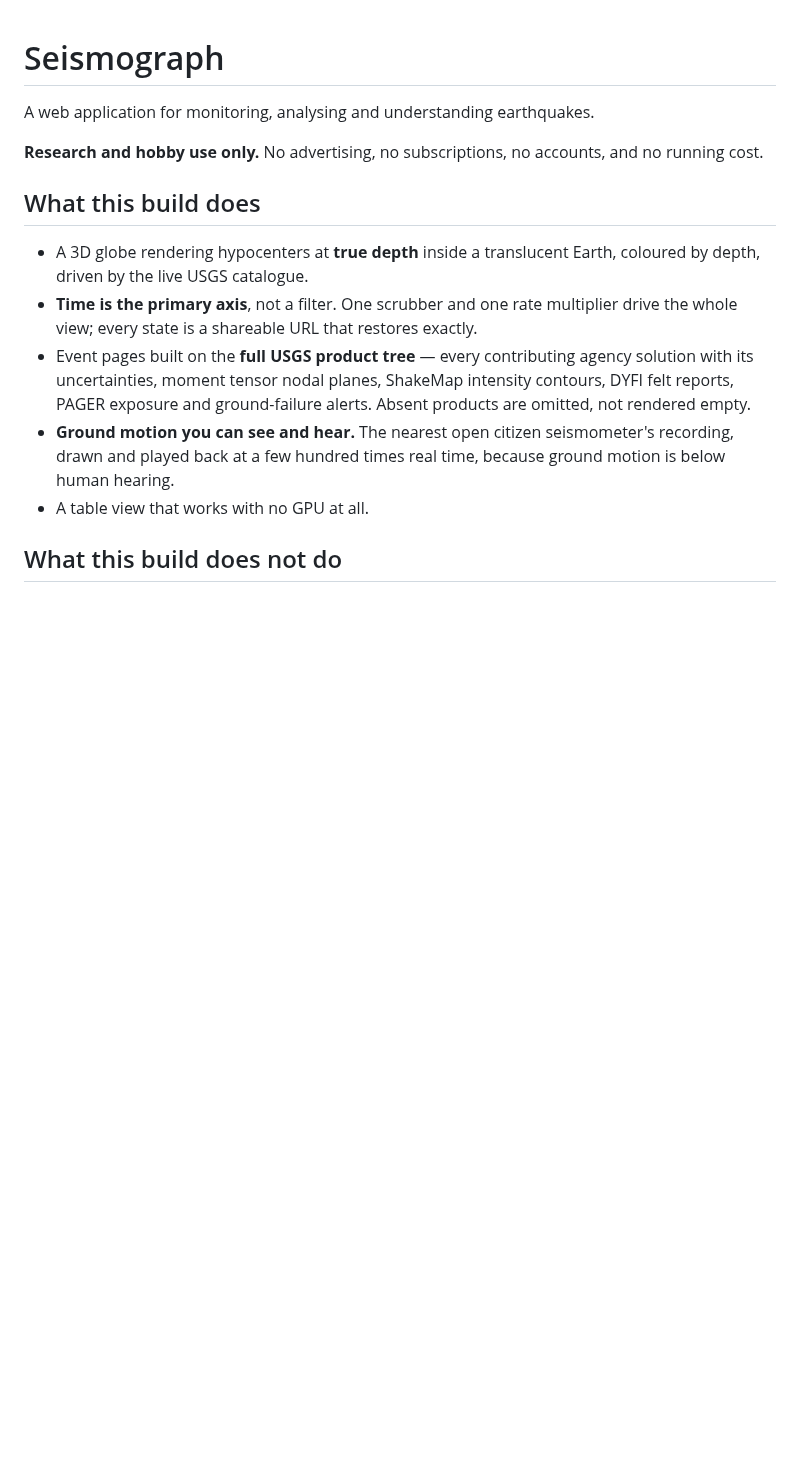
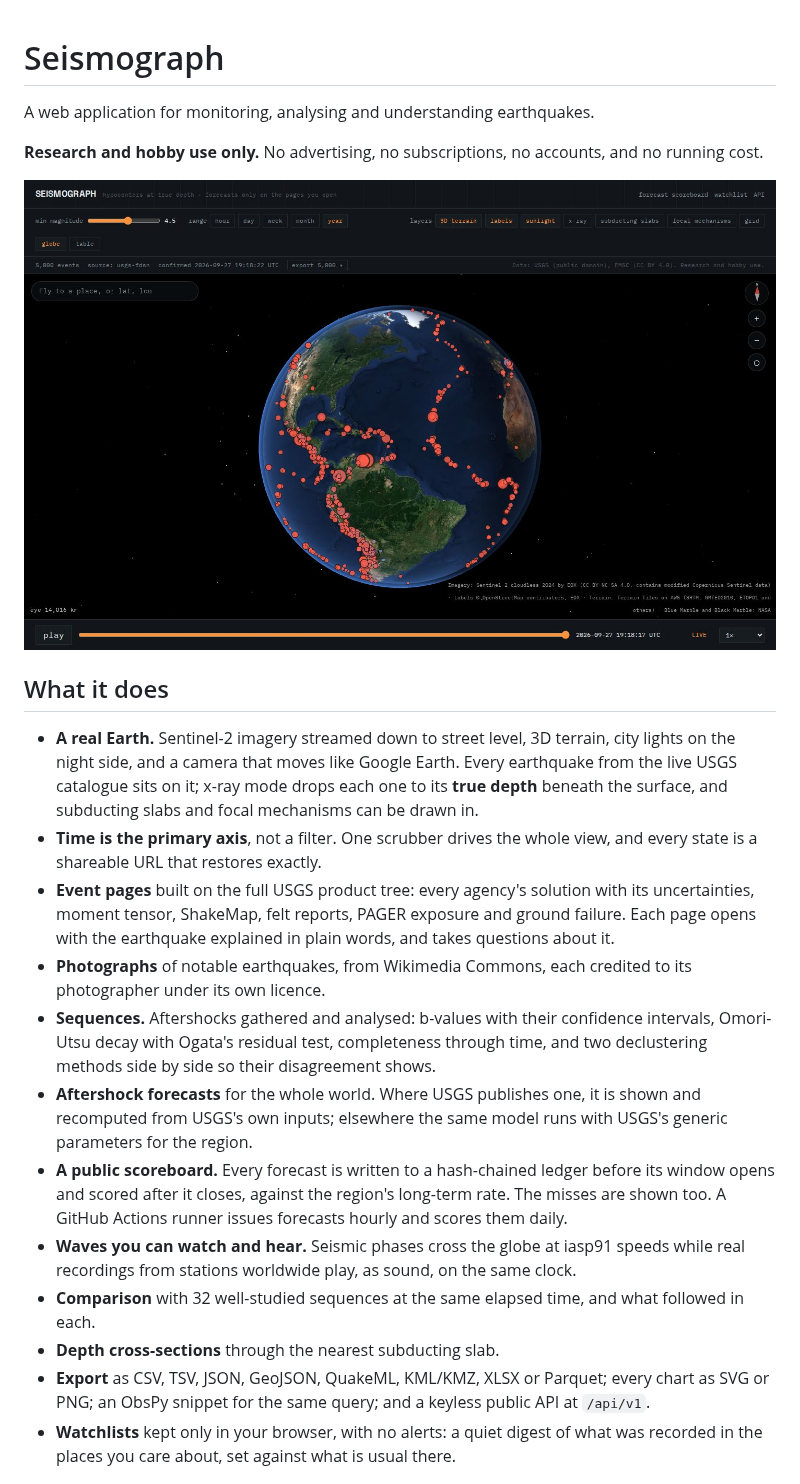
Before and after one commit to novicecoder10/seismograph, a Markdown page: README.md, the part around one of its changes. GitHub-like rendering; pictures changed too: docs/screenshots/globe.jpg (added); blank space fills up the shorter version.

```diff
--- a/README.md
+++ b/README.md
@@ -5,20 +5,37 @@ A web application for monitoring, analysing and understanding earthquakes.
 **Research and hobby use only.** No advertising, no subscriptions, no accounts, and no
 running cost.
 
-## What this build does
+![The globe: a year of M4.5+ earthquakes on Sentinel-2 imagery, tracing the plate boundaries around the Americas and the Atlantic](docs/screenshots/globe.jpg)
 
-- A 3D globe rendering hypocenters at **true depth** inside a translucent Earth, coloured
-  by depth, driven by the live USGS catalogue.
-- **Time is the primary axis**, not a filter. One scrubber and one rate multiplier drive
-  the whole view; every state is a shareable URL that restores exactly.
-- Event pages built on the **full USGS product tree** — every contributing agency solution
-  with its uncertainties, moment tensor nodal planes, ShakeMap intensity contours, DYFI
-  felt reports, PAGER exposure and ground-failure alerts. Absent products are omitted, not
-  rendered empty.
-- **Ground motion you can see and hear.** The nearest open citizen seismometer's recording,
-  drawn and played back at a few hundred times real time, because ground motion is below
-  human hearing.
-- A table view that works with no GPU at all.
+## What it does
 
-## What this build does not do
+- **A real Earth.** Sentinel-2 imagery streamed down to street level, 3D terrain, city lights on
+  the night side, and a camera that moves like Google Earth. Every earthquake from the live USGS
+  catalogue sits on it; x-ray mode drops each one to its **true depth** beneath the surface, and
+  subducting slabs and focal mechanisms can be drawn in.
+- **Time is the primary axis**, not a filter. One scrubber drives the whole view, and every state
+  is a shareable URL that restores exactly.
+- **Event pages** built on the full USGS product tree: every agency's solution with its
+  uncertainties, moment tensor, ShakeMap, felt reports, PAGER exposure and ground failure. Each
+  page opens with the earthquake explained in plain words, and takes questions about it.
+- **Photographs** of notable earthquakes, from Wikimedia Commons, each credited to its
+  photographer under its own licence.
+- **Sequences.** Aftershocks gathered and analysed: b-values with their confidence intervals,
+  Omori-Utsu decay with Ogata's residual test, completeness through time, and two declustering
+  methods side by side so their disagreement shows.
+- **Aftershock forecasts** for the whole world. Where USGS publishes one, it is shown and
+  recomputed from USGS's own inputs; elsewhere the same model runs with USGS's generic
+  parameters for the region.
+- **A public scoreboard.** Every forecast is written to a hash-chained ledger before its window
+  opens and scored after it closes, against the region's long-term rate. The misses are shown
+  too. A GitHub Actions runner issues forecasts hourly and scores them daily.
+- **Waves you can watch and hear.** Seismic phases cross the globe at iasp91 speeds while real
+  recordings from stations worldwide play, as sound, on the same clock.
+- **Comparison** with 32 well-studied sequences at the same elapsed time, and what followed in
+  each.
+- **Depth cross-sections** through the nearest subducting slab.
+- **Export** as CSV, TSV, JSON, GeoJSON, QuakeML, KML/KMZ, XLSX or Parquet; every chart as SVG or
+  PNG; an ObsPy snippet for the same query; and a keyless public API at `/api/v1`.
+- **Watchlists** kept only in your browser, with no alerts: a quiet digest of what was recorded
+  in the places you care about, set against what is usual there.
 
```
Also changed, not shown: other parts of README.md (+61 -21 lines), docs/screenshots/event-photos.jpg (added), docs/screenshots/forecast.jpg (added), docs/screenshots/scoreboard.jpg (added), docs/screenshots/sequence.jpg (added), docs/screenshots/waves.jpg (added).
